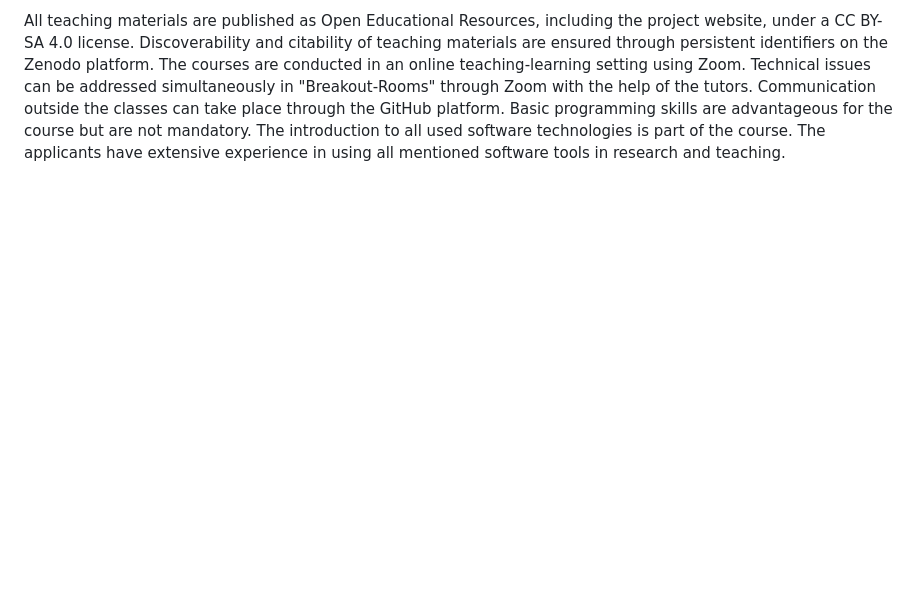
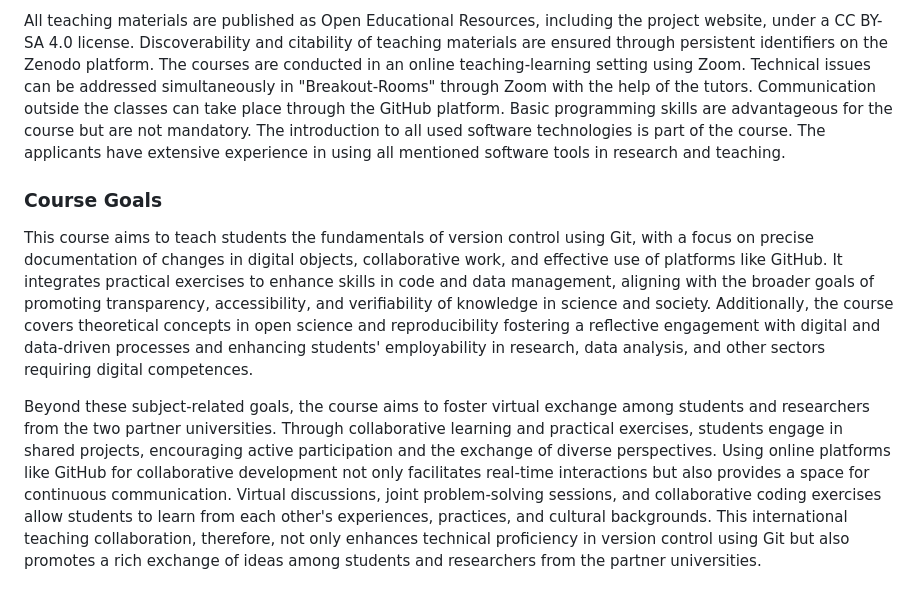
Before and after one commit to lnnrtwttkhn/fair-teaching-proposal, a Markdown page: _project-description.md, the part around the change. Drawn GitHub-style; blank space fills up the shorter version.

Commit message:
add course goals

```diff
--- a/_project-description.md
+++ b/_project-description.md
@@ -55,3 +55,15 @@ Communication outside the classes can take place through the GitHub platform.
 Basic programming skills are advantageous for the course but are not mandatory.
 The introduction to all used software technologies is part of the course.
 The applicants have extensive experience in using all mentioned software tools in research and teaching.
+
+### Course Goals
+
+This course aims to teach students the fundamentals of version control using Git, with a focus on precise documentation of changes in digital objects, collaborative work, and effective use of platforms like GitHub.
+It integrates practical exercises to enhance skills in code and data management, aligning with the broader goals of promoting transparency, accessibility, and verifiability of knowledge in science and society.
+Additionally, the course covers theoretical concepts in open science and reproducibility fostering a reflective engagement with digital and data-driven processes and enhancing students' employability in research, data analysis, and other sectors requiring digital competences.
+
+Beyond these subject-related goals, the course aims to foster virtual exchange among students and researchers from the two partner universities.
+Through collaborative learning and practical exercises, students engage in shared projects, encouraging active participation and the exchange of diverse perspectives.
+Using online platforms like GitHub for collaborative development not only facilitates real-time interactions but also provides a space for continuous communication.
+Virtual discussions, joint problem-solving sessions, and collaborative coding exercises allow students to learn from each other's experiences, practices, and cultural backgrounds.
+This international teaching collaboration, therefore, not only enhances technical proficiency in version control using Git but also promotes a rich exchange of ideas among students and researchers from the partner universities.
```
